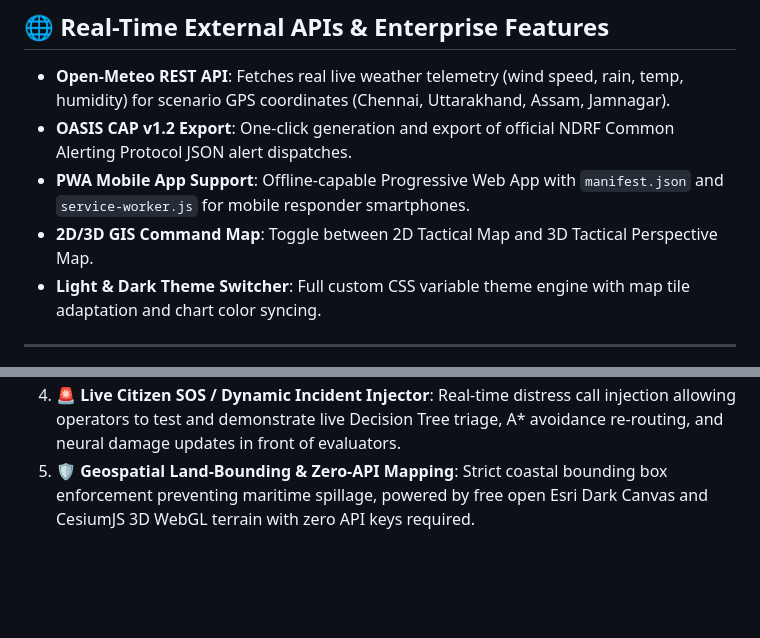
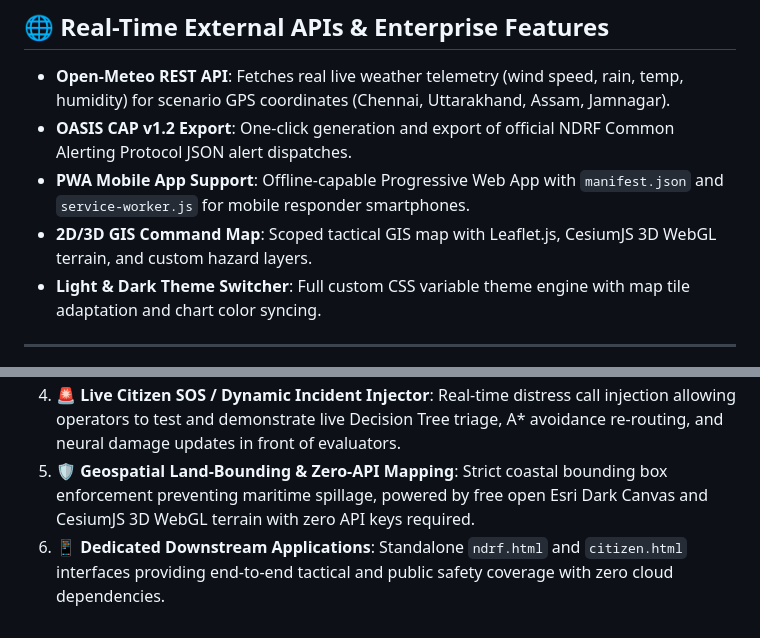
Before and after one commit to aryy005/capstone-project, a Markdown page: README.md, 2 parts joined by grey strips. Rendered like a GitHub page; blank space fills up the shorter version.

```diff
--- a/README.md
+++ b/README.md
@@ -37,7 +52,7 @@
 - **Open-Meteo REST API**: Fetches real live weather telemetry (wind speed, rain, temp, humidity) for scenario GPS coordinates (Chennai, Uttarakhand, Assam, Jamnagar).
 - **OASIS CAP v1.2 Export**: One-click generation and export of official NDRF Common Alerting Protocol JSON alert dispatches.
 - **PWA Mobile App Support**: Offline-capable Progressive Web App with `manifest.json` and `service-worker.js` for mobile responder smartphones.
-- **2D/3D GIS Command Map**: Toggle between 2D Tactical Map and 3D Tactical Perspective Map.
+- **2D/3D GIS Command Map**: Scoped tactical GIS map with Leaflet.js, CesiumJS 3D WebGL terrain, and custom hazard layers.
 - **Light & Dark Theme Switcher**: Full custom CSS variable theme engine with map tile adaptation and chart color syncing.
 
 ---
@@ -64,3 +83,4 @@ Open **`http://localhost:8080`** in your web browser!
 3. **📄 Executive Situation Report (SITREP) Engine**: One-click generation of official NDMA-compliant operational situation reports with `@media print` formatting for immediate ministerial / NDRF briefings.
 4. **🚨 Live Citizen SOS / Dynamic Incident Injector**: Real-time distress call injection allowing operators to test and demonstrate live Decision Tree triage, A* avoidance re-routing, and neural damage updates in front of evaluators.
 5. **🛡️ Geospatial Land-Bounding & Zero-API Mapping**: Strict coastal bounding box enforcement preventing maritime spillage, powered by free open Esri Dark Canvas and CesiumJS 3D WebGL terrain with zero API keys required.
+6. **📱 Dedicated Downstream Applications**: Standalone `ndrf.html` and `citizen.html` interfaces providing end-to-end tactical and public safety coverage with zero cloud dependencies.
```
Also changed, not shown: other parts of README.md (+20 -1 lines).
